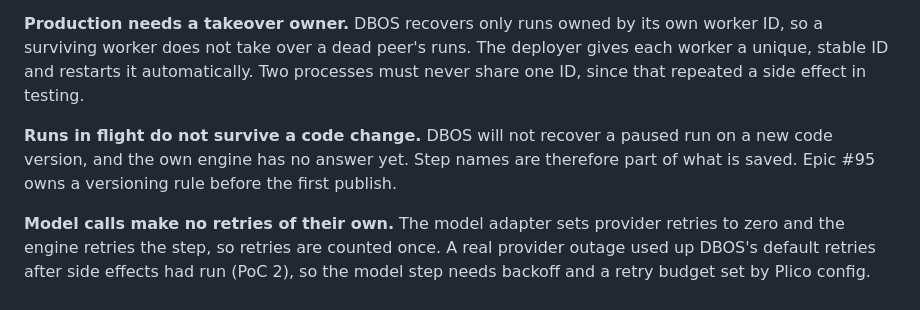
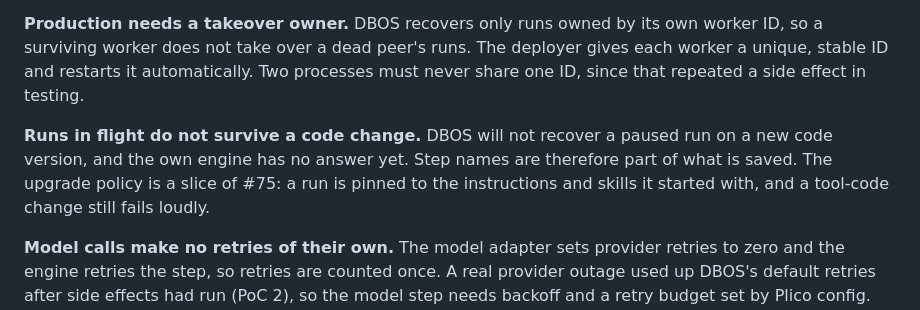
Before and after one commit to ITZSHOAIB/plico, a Markdown page: product/adrs/0008-execution-engine-interface.md, the part around the change. Drawn GitHub-style.

```diff
--- a/product/adrs/0008-execution-engine-interface.md
+++ b/product/adrs/0008-execution-engine-interface.md
@@ -23,7 +23,7 @@ The local engine is Plico's own, on SQLite. The production engine is DBOS on Pos
 
 **Production needs a takeover owner.** DBOS recovers only runs owned by its own worker ID, so a surviving worker does not take over a dead peer's runs. The deployer gives each worker a unique, stable ID and restarts it automatically. Two processes must never share one ID, since that repeated a side effect in testing.
 
-**Runs in flight do not survive a code change.** DBOS will not recover a paused run on a new code version, and the own engine has no answer yet. Step names are therefore part of what is saved. Epic #95 owns a versioning rule before the first publish.
+**Runs in flight do not survive a code change.** DBOS will not recover a paused run on a new code version, and the own engine has no answer yet. Step names are therefore part of what is saved. The upgrade policy is a slice of #75: a run is pinned to the instructions and skills it started with, and a tool-code change still fails loudly.
 
 **Model calls make no retries of their own.** The model adapter sets provider retries to zero and the engine retries the step, so retries are counted once. A real provider outage used up DBOS's default retries after side effects had run (PoC 2), so the model step needs backoff and a retry budget set by Plico config. Tool retries also come from Plico config, and a side-effect tool defaults to none.
 
```
Also changed, not shown: product/audits/0013-release-readiness-and-roadmap-review.md (+1 -1 lines), product/prds/plico-agent-app-kit-prd.md (+5 -5 lines).
